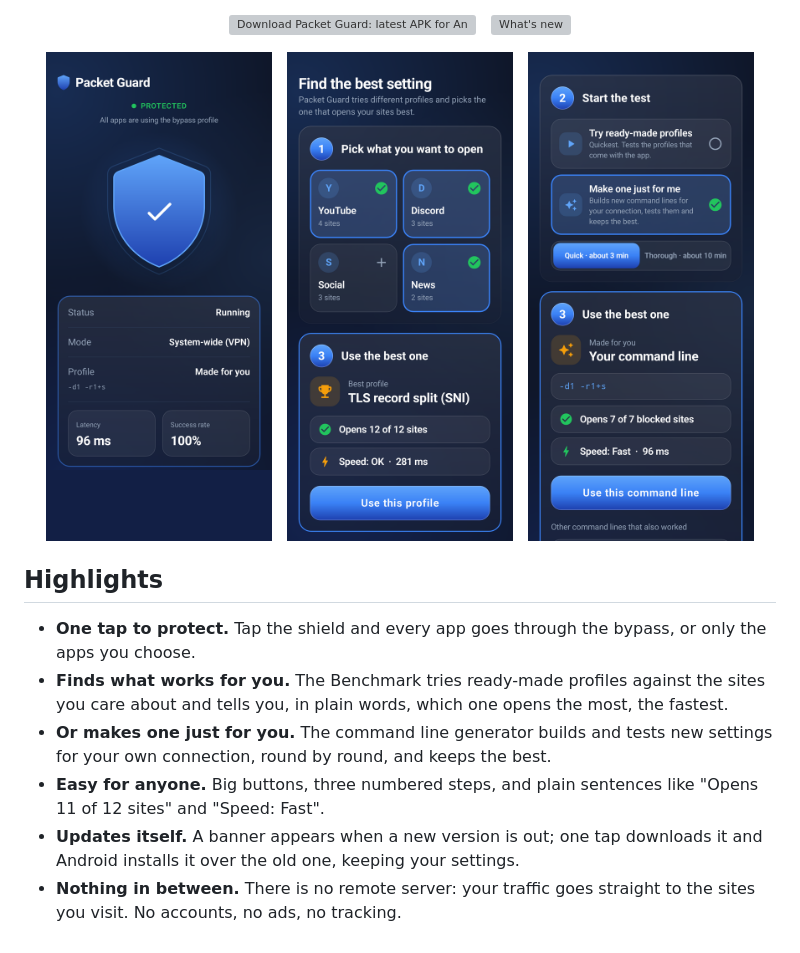
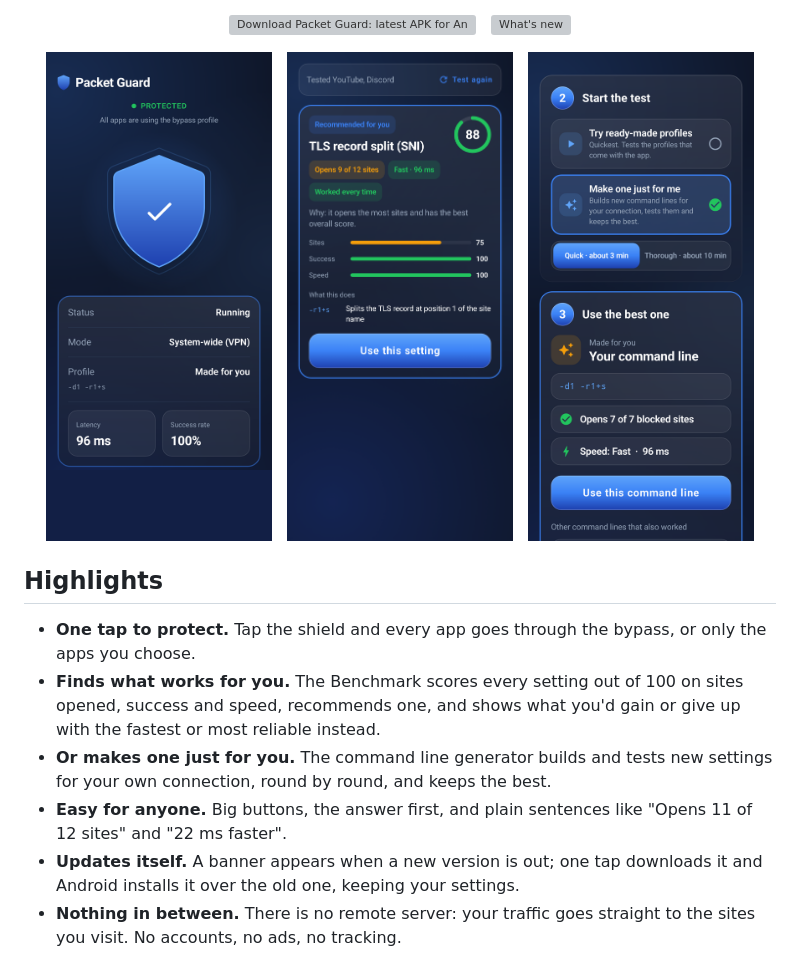
Before and after one commit to S1rHades/Packet-Gaurd-1.0, a Markdown page: README.md, the part around one of its changes. Rendered like a GitHub page; pictures changed too: docs/screenshots/benchmark.png; grey boxes are pictures that could not be loaded.

```diff
--- a/README.md
+++ b/README.md
@@ -26,9 +26,9 @@
 ## Highlights
 
 - **One tap to protect.** Tap the shield and every app goes through the bypass, or only the apps you choose.
-- **Finds what works for you.** The Benchmark tries ready-made profiles against the sites you care about and tells you, in plain words, which one opens the most, the fastest.
+- **Finds what works for you.** The Benchmark scores every setting out of 100 on sites opened, success and speed, recommends one, and shows what you'd gain or give up with the fastest or most reliable instead.
 - **Or makes one just for you.** The command line generator builds and tests new settings for your own connection, round by round, and keeps the best.
-- **Easy for anyone.** Big buttons, three numbered steps, and plain sentences like "Opens 11 of 12 sites" and "Speed: Fast".
+- **Easy for anyone.** Big buttons, the answer first, and plain sentences like "Opens 11 of 12 sites" and "22 ms faster".
 - **Updates itself.** A banner appears when a new version is out; one tap downloads it and Android installs it over the old one, keeping your settings.
 - **Nothing in between.** There is no remote server: your traffic goes straight to the sites you visit. No accounts, no ads, no tracking.
 - **In your language.** English, Russian, Turkish, Kazakh and Vietnamese.
```
Also changed, not shown: other parts of README.md (+11 -9 lines), CHANGELOG.md (+16 -0 lines), docs/screenshots/dashboard.png, 13 other files.
